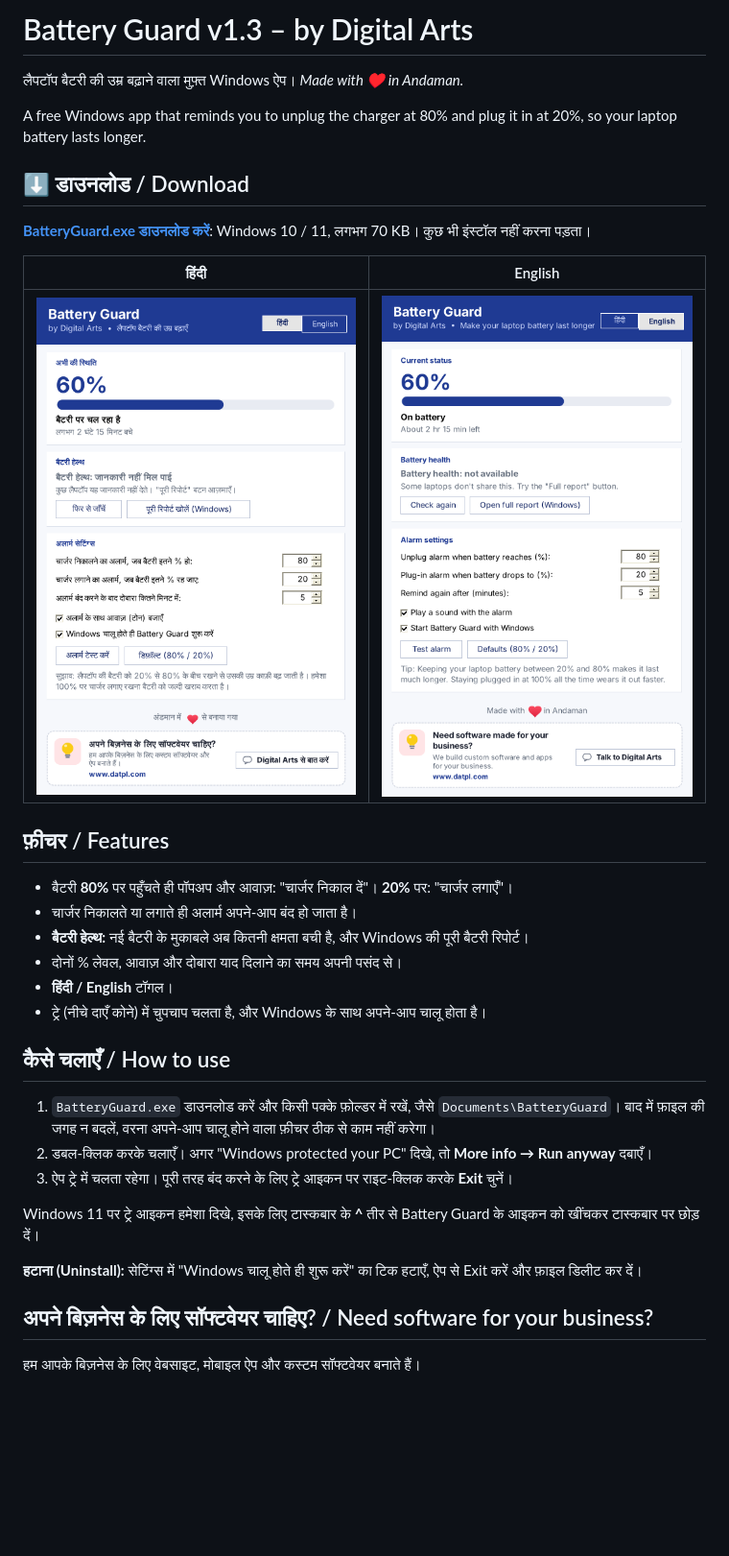
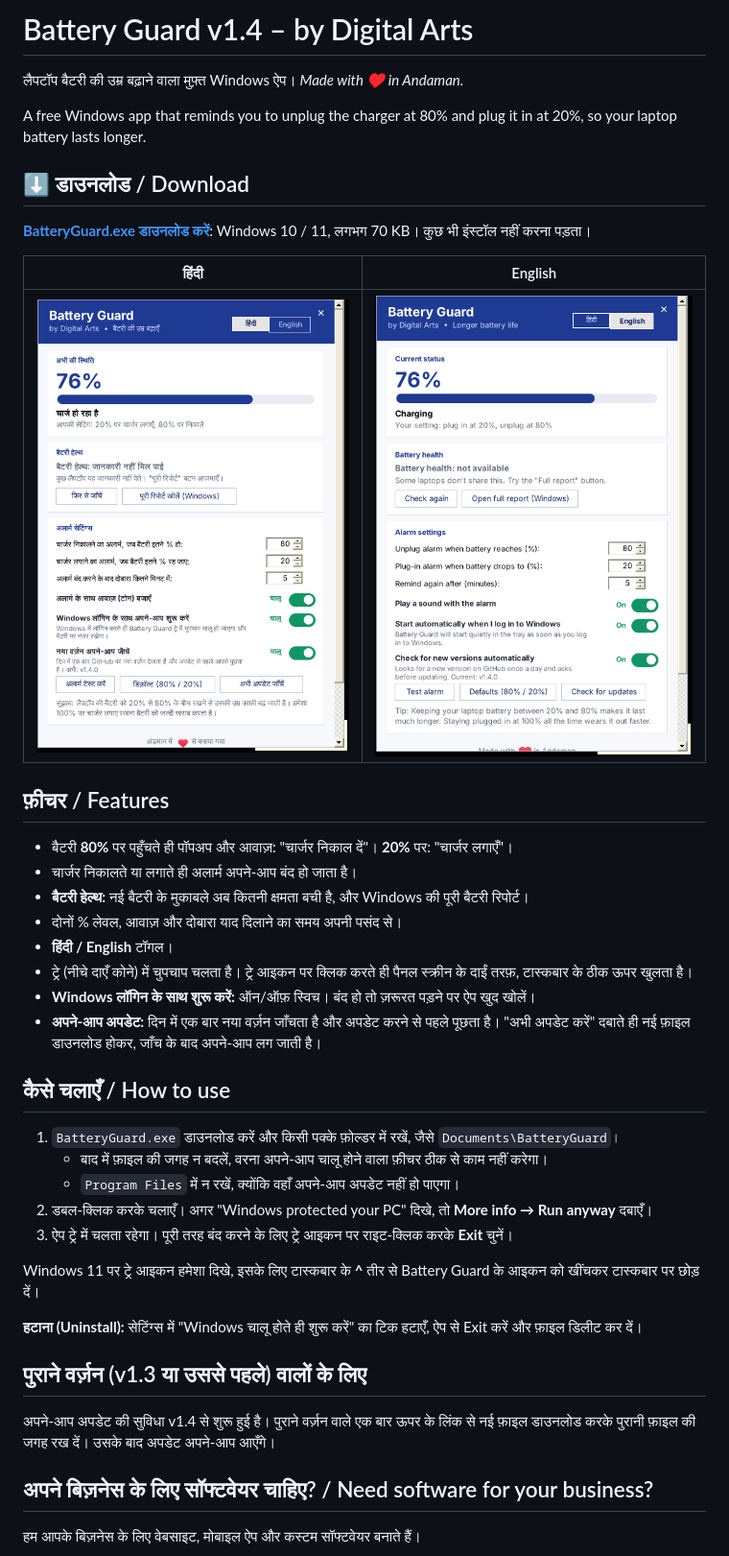
Before and after one commit to datplindia/digital-toolbox-updates, a Markdown page: battery-guard/README.md, the part around the change. Shown at 96% size. Rendered like a GitHub page; pictures changed too: battery-guard/docs/screenshot-en.png, battery-guard/docs/screenshot-hi.png; blank space fills up the shorter version.

Commit message:
Battery Guard v1.4: docked panel, startup switch, auto-update
- BatteryGuard.exe updated to v1.4 (also kept as releases/BatteryGuard-1.4.0.exe)
- New battery-guard/version.json: the app checks it daily and offers a
  one-click update (download, SHA-256 check, replace, restart)
- README: new features, keep the exe outside Program Files, note for
  v1.3 users to update once by hand; new screenshots

latest.yml and the Digital Toolbox installer are untouched.

Co-Authored-By: Claude Opus 5.5 <noreply@anthropic.com>
Claude-Session: https://claude.ai/code/session_01GmzHY8hSqw1zuouUSRTNEc

```diff
--- a/battery-guard/README.md
+++ b/battery-guard/README.md
@@ -1,4 +1,4 @@
-# Battery Guard v1.3 – by Digital Arts
+# Battery Guard v1.4 – by Digital Arts
 
 लैपटॉप बैटरी की उम्र बढ़ाने वाला मुफ़्त Windows ऐप। *Made with ♥ in Andaman.*
 
@@ -19,17 +19,25 @@ A free Windows app that reminds you to unplug the charger at 80% and plug it in
 - **बैटरी हेल्थ:** नई बैटरी के मुकाबले अब कितनी क्षमता बची है, और Windows की पूरी बैटरी रिपोर्ट।
 - दोनों % लेवल, आवाज़ और दोबारा याद दिलाने का समय अपनी पसंद से।
 - **हिंदी / English** टॉगल।
-- ट्रे (नीचे दाएँ कोने) में चुपचाप चलता है, और Windows के साथ अपने-आप चालू होता है।
+- ट्रे (नीचे दाएँ कोने) में चुपचाप चलता है। ट्रे आइकन पर क्लिक करते ही पैनल स्क्रीन के दाईं तरफ़, टास्कबार के ठीक ऊपर खुलता है।
+- **Windows लॉगिन के साथ शुरू करें:** ऑन/ऑफ़ स्विच। बंद हो तो ज़रूरत पड़ने पर ऐप खुद खोलें।
+- **अपने-आप अपडेट:** दिन में एक बार नया वर्ज़न जाँचता है और अपडेट करने से पहले पूछता है। "अभी अपडेट करें" दबाते ही नई फ़ाइल डाउनलोड होकर, जाँच के बाद अपने-आप लग जाती है।
 
 ## कैसे चलाएँ / How to use
 
-1. `BatteryGuard.exe` डाउनलोड करें और किसी पक्के फ़ोल्डर में रखें, जैसे `Documents\BatteryGuard`। बाद में फ़ाइल की जगह न बदलें, वरना अपने-आप चालू होने वाला फ़ीचर ठीक से काम नहीं करेगा।
+1. `BatteryGuard.exe` डाउनलोड करें और किसी पक्के फ़ोल्डर में रखें, जैसे `Documents\BatteryGuard`।
+   - बाद में फ़ाइल की जगह न बदलें, वरना अपने-आप चालू होने वाला फ़ीचर ठीक से काम नहीं करेगा।
+   - `Program Files` में न रखें, क्योंकि वहाँ अपने-आप अपडेट नहीं हो पाएगा।
 2. डबल-क्लिक करके चलाएँ। अगर "Windows protected your PC" दिखे, तो **More info → Run anyway** दबाएँ।
 3. ऐप ट्रे में चलता रहेगा। पूरी तरह बंद करने के लिए ट्रे आइकन पर राइट-क्लिक करके **Exit** चुनें।
 
 Windows 11 पर ट्रे आइकन हमेशा दिखे, इसके लिए टास्कबार के **^** तीर से Battery Guard के आइकन को खींचकर टास्कबार पर छोड़ दें।
 
 **हटाना (Uninstall):** सेटिंग्स में "Windows चालू होते ही शुरू करें" का टिक हटाएँ, ऐप से Exit करें और फ़ाइल डिलीट कर दें।
+
+## पुराने वर्ज़न (v1.3 या उससे पहले) वालों के लिए
+
+अपने-आप अपडेट की सुविधा v1.4 से शुरू हुई है। पुराने वर्ज़न वाले एक बार ऊपर के लिंक से नई फ़ाइल डाउनलोड करके पुरानी फ़ाइल की जगह रख दें। उसके बाद अपडेट अपने-आप आएँगे।
 
 ## अपने बिज़नेस के लिए सॉफ्टवेयर चाहिए? / Need software for your business?
 
```
Also changed, not shown: 3 other files.
